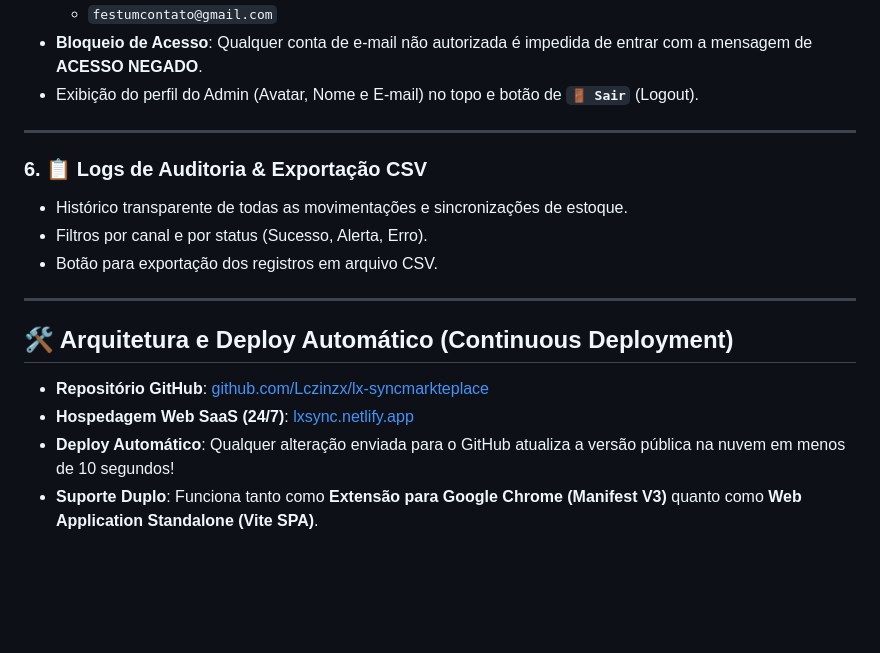
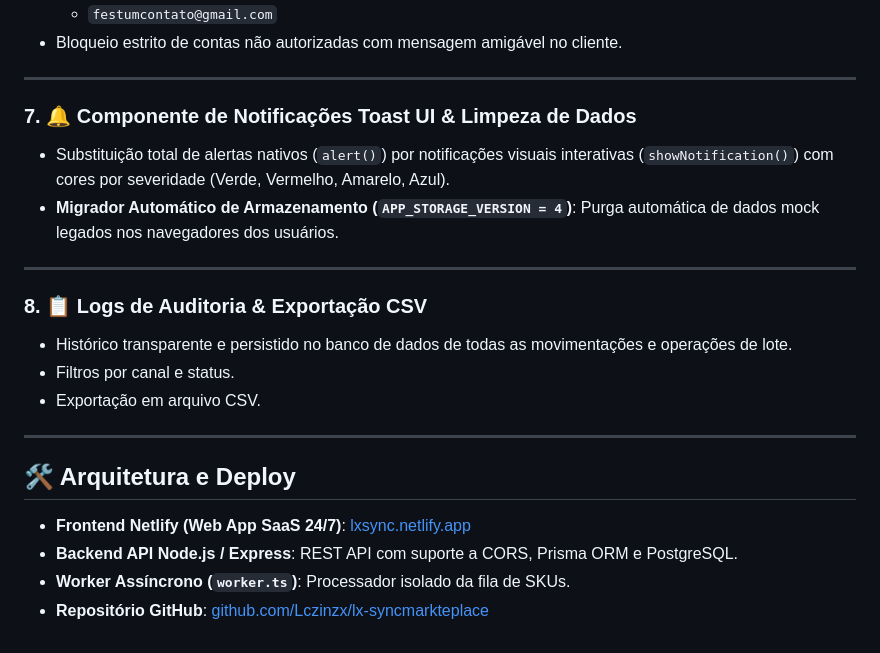
Before and after one commit to Lczinzx/lx-syncmarkteplace, a Markdown page: RESUMO_DO_PROJETO.md, the part around one of its changes. Rendered like a GitHub page; blank space fills up the shorter version.

```diff
--- a/RESUMO_DO_PROJETO.md
+++ b/RESUMO_DO_PROJETO.md
@@ -51,21 +69,26 @@ Este documento resume todas as funcionalidades, módulos, identidade visual e ar
 - **E-mails Administradores Autorizados**:
   - `lucasoliveiradossantos008@gmail.com`
   - `festumcontato@gmail.com`
-- **Bloqueio de Acesso**: Qualquer conta de e-mail não autorizada é impedida de entrar com a mensagem de **ACESSO NEGADO**.
-- Exibição do perfil do Admin (Avatar, Nome e E-mail) no topo e botão de **`🚪 Sair`** (Logout).
+- Bloqueio estrito de contas não autorizadas com mensagem amigável no cliente.
 
 ---
 
-### 6. 📋 Logs de Auditoria & Exportação CSV
-- Histórico transparente de todas as movimentações e sincronizações de estoque.
-- Filtros por canal e por status (Sucesso, Alerta, Erro).
-- Botão para exportação dos registros em arquivo CSV.
+### 7. 🔔 Componente de Notificações Toast UI & Limpeza de Dados
+- Substituição total de alertas nativos (`alert()`) por notificações visuais interativas (`showNotification()`) com cores por severidade (Verde, Vermelho, Amarelo, Azul).
+- **Migrador Automático de Armazenamento (`APP_STORAGE_VERSION = 4`)**: Purga automática de dados mock legados nos navegadores dos usuários.
 
 ---
 
-## 🛠️ Arquitetura e Deploy Automático (Continuous Deployment)
+### 8. 📋 Logs de Auditoria & Exportação CSV
+- Histórico transparente e persistido no banco de dados de todas as movimentações e operações de lote.
+- Filtros por canal e status.
+- Exportação em arquivo CSV.
 
+---
+
+## 🛠️ Arquitetura e Deploy
+
+- **Frontend Netlify (Web App SaaS 24/7)**: [lxsync.netlify.app](https://lxsync.netlify.app/)
+- **Backend API Node.js / Express**: REST API com suporte a CORS, Prisma ORM e PostgreSQL.
+- **Worker Assíncrono (`worker.ts`)**: Processador isolado da fila de SKUs.
 - **Repositório GitHub**: [github.com/Lczinzx/lx-syncmarkteplace](https://github.com/Lczinzx/lx-syncmarkteplace)
-- **Hospedagem Web SaaS (24/7)**: [lxsync.netlify.app](https://lxsync.netlify.app/)
-- **Deploy Automático**: Qualquer alteração enviada para o GitHub atualiza a versão pública na nuvem em menos de 10 segundos!
-- **Suporte Duplo**: Funciona tanto como **Extensão para Google Chrome (Manifest V3)** quanto como **Web Application Standalone (Vite SPA)**.
```
Also changed, not shown: other parts of RESUMO_DO_PROJETO.md (+33 -15 lines).
